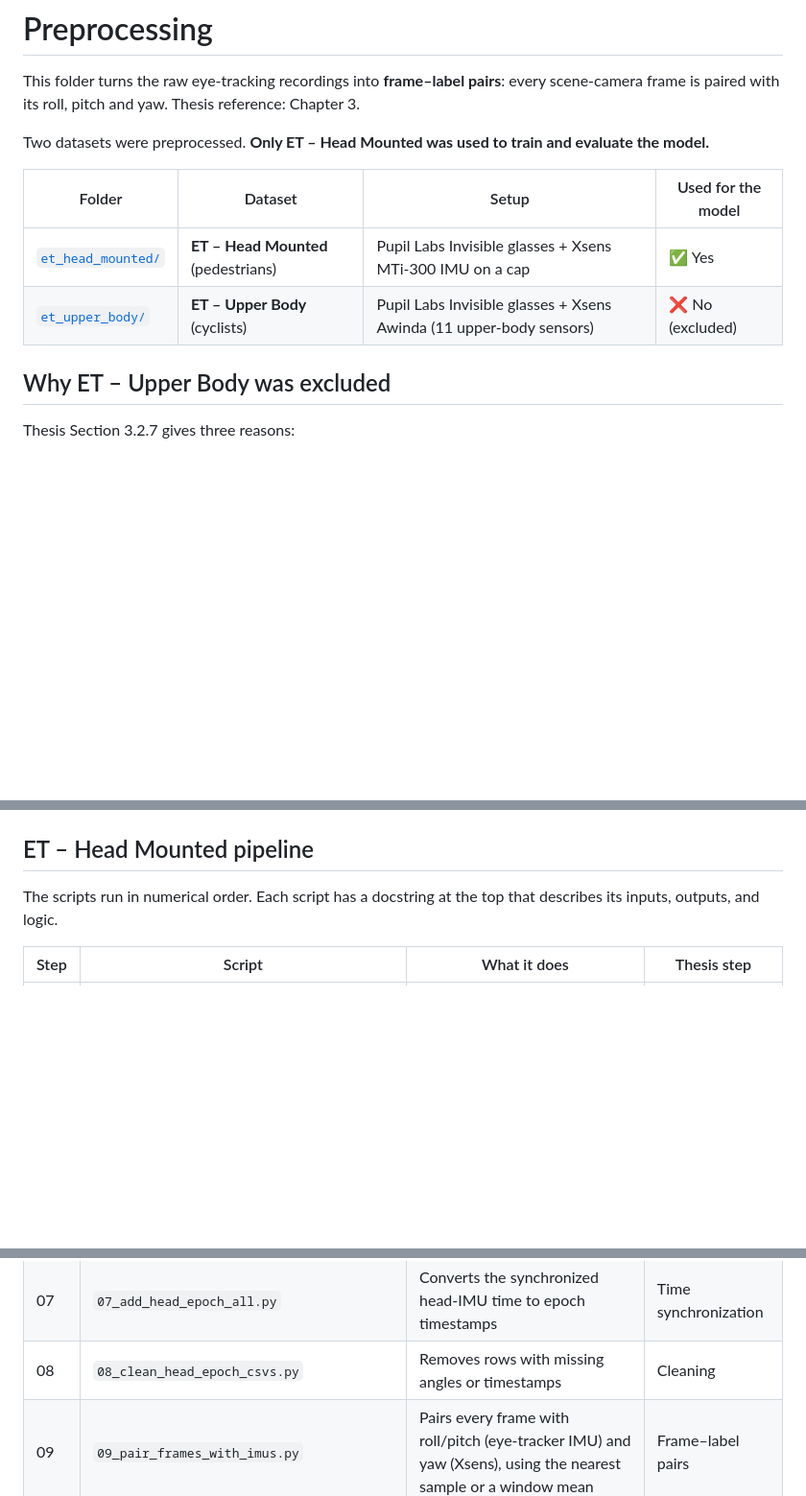
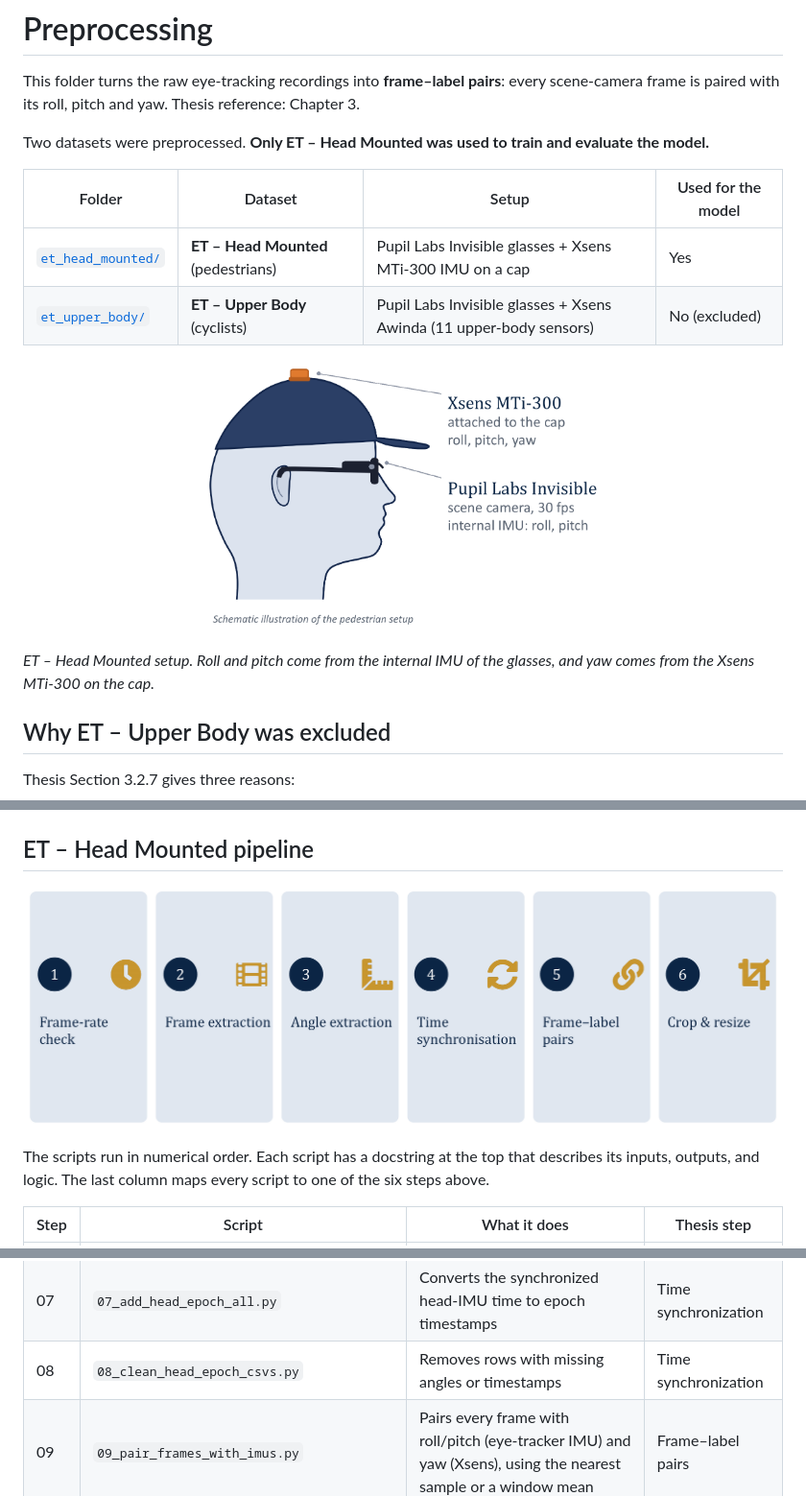
Before and after one commit to IoannisPan11/egocentric-head-orientation-estimation, a Markdown page: preprocessing/README.md, 3 parts joined by grey strips. Shown at 96% size. Rendered like a GitHub page; pictures changed too: docs/figures/data_acquisition_setup.png (added), docs/figures/preprocessing_pipeline.png (added); blank space fills up the shorter version.

Commit message:
Add figures to README files and remove symbols from tables

```diff
--- a/preprocessing/README.md
+++ b/preprocessing/README.md
@@ -6,8 +6,14 @@ Two datasets were preprocessed. **Only ET – Head Mounted was used to train and
 
 | Folder | Dataset | Setup | Used for the model |
 |---|---|---|---|
-| [`et_head_mounted/`](et_head_mounted/) | **ET – Head Mounted** (pedestrians) | Pupil Labs Invisible glasses + Xsens MTi-300 IMU on a cap | ✅ Yes |
-| [`et_upper_body/`](et_upper_body/) | **ET – Upper Body** (cyclists) | Pupil Labs Invisible glasses + Xsens Awinda (11 upper-body sensors) | ❌ No (excluded) |
+| [`et_head_mounted/`](et_head_mounted/) | **ET – Head Mounted** (pedestrians) | Pupil Labs Invisible glasses + Xsens MTi-300 IMU on a cap | Yes |
+| [`et_upper_body/`](et_upper_body/) | **ET – Upper Body** (cyclists) | Pupil Labs Invisible glasses + Xsens Awinda (11 upper-body sensors) | No (excluded) |
+
+<p align="center">
+  <img src="../docs/figures/data_acquisition_setup.png" alt="Pedestrian setup: Xsens MTi-300 on the cap provides yaw; Pupil Labs Invisible glasses provide the scene camera and roll and pitch from the internal IMU" width="420">
+</p>
+
+*ET – Head Mounted setup. Roll and pitch come from the internal IMU of the glasses, and yaw comes from the Xsens MTi-300 on the cap.*
 
 ## Why ET – Upper Body was excluded
 
@@ -21,7 +27,9 @@ The scripts are still published for transparency. They document the work that wa
 
 ## ET – Head Mounted pipeline
 
-The scripts run in numerical order. Each script has a docstring at the top that describes its inputs, outputs, and logic.
+![The six preprocessing steps: frame-rate check, frame extraction, angle extraction, time synchronization, frame–label pairs, crop and resize](../docs/figures/preprocessing_pipeline.png)
+
+The scripts run in numerical order. Each script has a docstring at the top that describes its inputs, outputs, and logic. The last column maps every script to one of the six steps above.
 
 | Step | Script | What it does | Thesis step |
 |---|---|---|---|
@@ -33,7 +41,7 @@ The scripts run in numerical order. Each script has a docstring at the top that
 | 05 | `05_fix_ts_ns_best_all.py` | Ensures each merged file has a usable time axis | Time synchronization |
 | 06 | `06_sync_head_imu_to_et_with_offsets.py` | Shifts the head-IMU timestamps onto the eye-tracker timeline using the offsets | Time synchronization |
 | 07 | `07_add_head_epoch_all.py` | Converts the synchronized head-IMU time to epoch timestamps | Time synchronization |
-| 08 | `08_clean_head_epoch_csvs.py` | Removes rows with missing angles or timestamps | Cleaning |
+| 08 | `08_clean_head_epoch_csvs.py` | Removes rows with missing angles or timestamps | Time synchronization |
 | 09 | `09_pair_frames_with_imus.py` | Pairs every frame with roll/pitch (eye-tracker IMU) and yaw (Xsens), using the nearest sample or a window mean | Frame–label pairs |
 
 The last preprocessing step, **crop and resize** (1088×1080 → 1080×1080 → 512×512), ran on the TU Wien dataLAB cluster together with training. Its scripts are in [`../training/frame_resizing/`](../training/frame_resizing/).
```
Also changed, not shown: README.md (+9 -2 lines), docs/figures/model_architecture.png (added), docs/figures/problem_overview.png (added).
